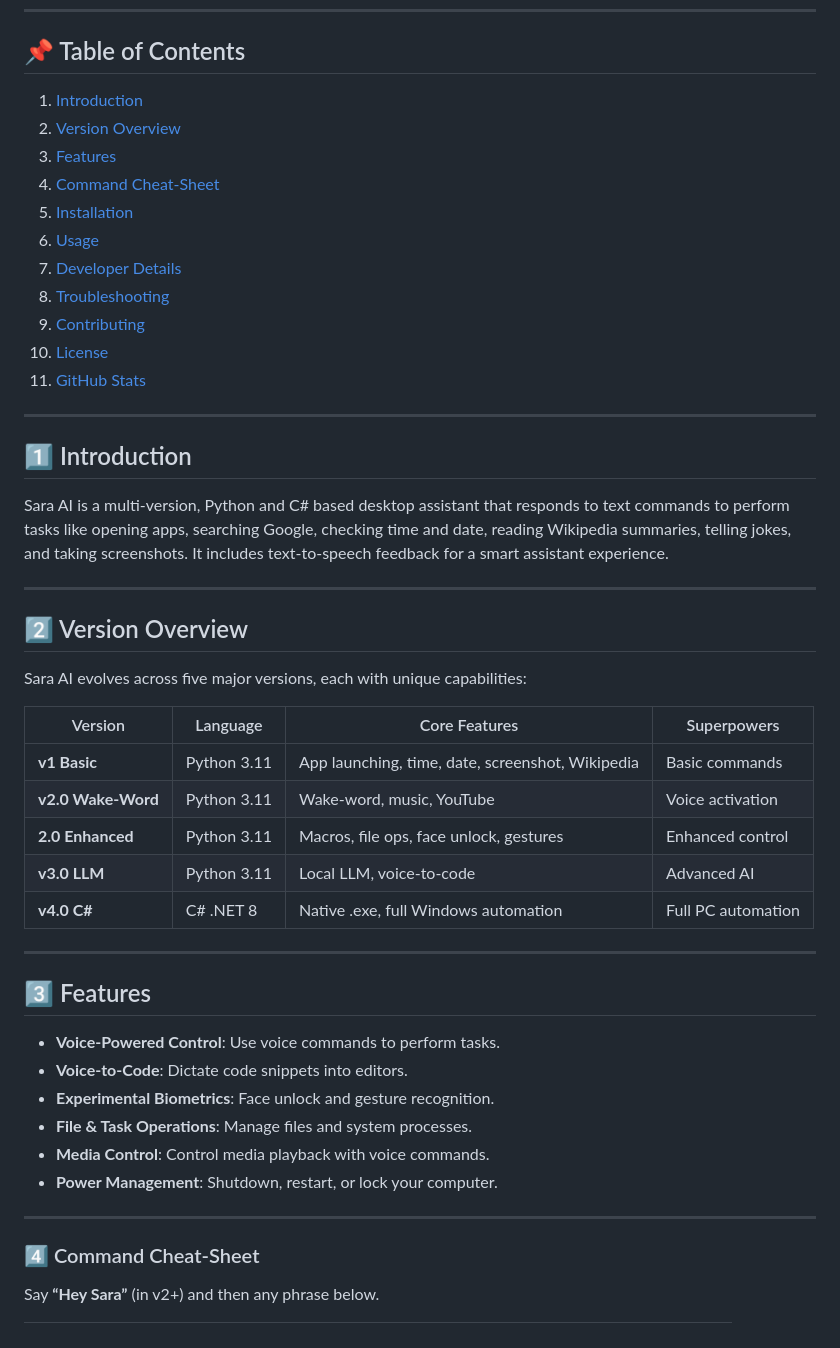
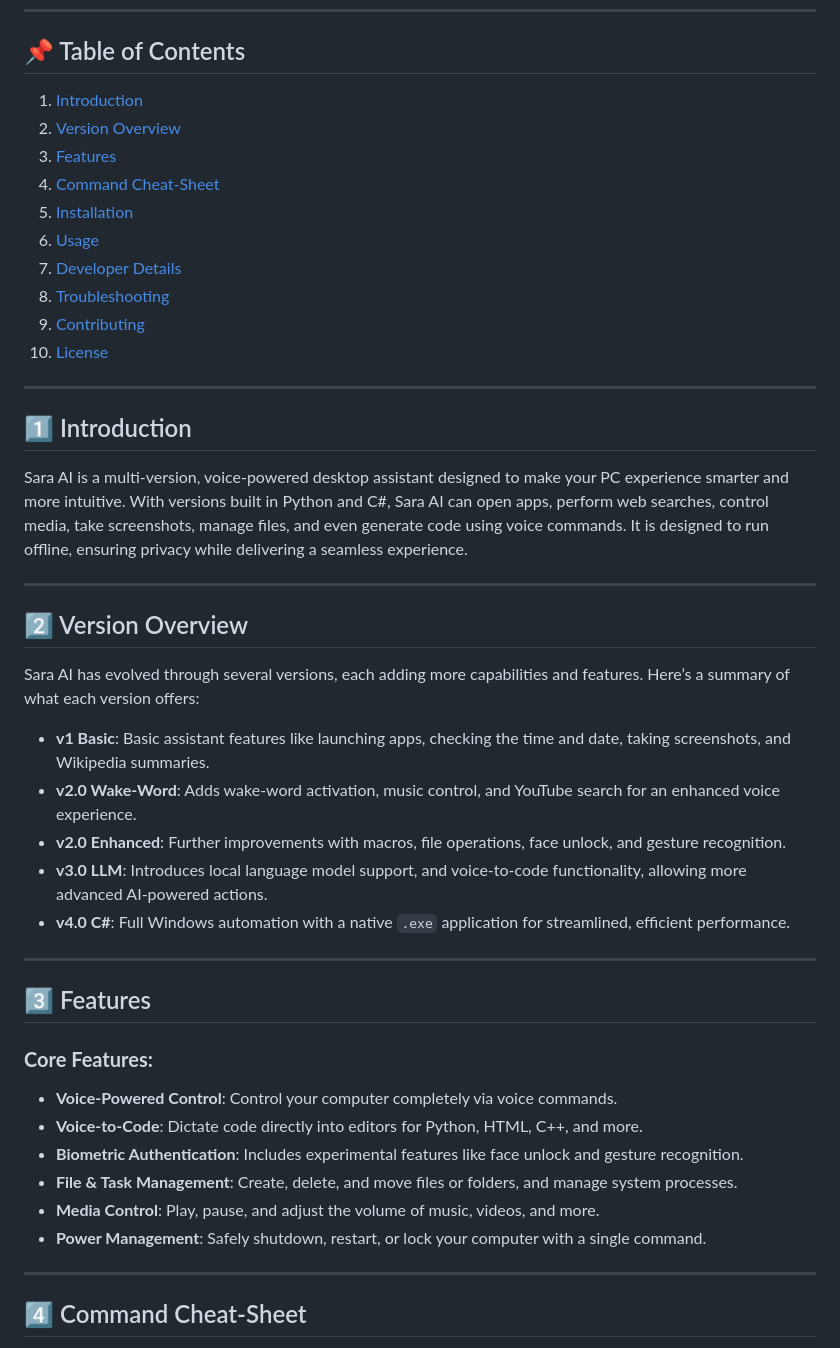
Before and after one commit to SelvaUx/SaraAI, a Markdown page: README.md, the part around one of its changes. GitHub-like rendering.

```diff
--- a/README.md
+++ b/README.md
@@ -16,36 +16,33 @@
 10. [License](#license)
-11. [GitHub Stats](#github-stats)
 
 ---
 
 ## 1️⃣ Introduction
-Sara AI is a multi-version, Python and C# based desktop assistant that responds to text commands to perform tasks like opening apps, searching Google, checking time and date, reading Wikipedia summaries, telling jokes, and taking screenshots. It includes text-to-speech feedback for a smart assistant experience.
+Sara AI is a multi-version, voice-powered desktop assistant designed to make your PC experience smarter and more intuitive. With versions built in Python and C#, Sara AI can open apps, perform web searches, control media, take screenshots, manage files, and even generate code using voice commands. It is designed to run offline, ensuring privacy while delivering a seamless experience.
 
 ---
 
 ## 2️⃣ Version Overview
-Sara AI evolves across five major versions, each with unique capabilities:
+Sara AI has evolved through several versions, each adding more capabilities and features. Here’s a summary of what each version offers:
 
-| Version | Language | Core Features | Superpowers |
-|---|---|---|---|
-| **v1 Basic** | Python 3.11 | App launching, time, date, screenshot, Wikipedia | Basic commands |
-| **v2.0 Wake-Word** | Python 3.11 | Wake-word, music, YouTube | Voice activation |
-| **2.0 Enhanced** | Python 3.11 | Macros, file ops, face unlock, gestures | Enhanced control |
-| **v3.0 LLM** | Python 3.11 | Local LLM, voice-to-code | Advanced AI |
-| **v4.0 C#** | C# .NET 8 | Native .exe, full Windows automation | Full PC automation |
+- **v1 Basic**: Basic assistant features like launching apps, checking the time and date, taking screenshots, and Wikipedia summaries.
+- **v2.0 Wake-Word**: Adds wake-word activation, music control, and YouTube search for an enhanced voice experience.
+- **v2.0 Enhanced**: Further improvements with macros, file operations, face unlock, and gesture recognition.
+- **v3.0 LLM**: Introduces local language model support, and voice-to-code functionality, allowing more advanced AI-powered actions.
+- **v4.0 C#**: Full Windows automation with a native `.exe` application for streamlined, efficient performance.
 
 ---
 
 ## 3️⃣ Features
-- **Voice-Powered Control**: Use voice commands to perform tasks.
-- **Voice-to-Code**: Dictate code snippets into editors.
-- **Experimental Biometrics**: Face unlock and gesture recognition.
-- **File & Task Operations**: Manage files and system processes.
-- **Media Control**: Control media playback with voice commands.
-- **Power Management**: Shutdown, restart, or lock your computer.
+### **Core Features:**
+- **Voice-Powered Control**: Control your computer completely via voice commands.
+- **Voice-to-Code**: Dictate code directly into editors for Python, HTML, C++, and more.
+- **Biometric Authentication**: Includes experimental features like face unlock and gesture recognition.
+- **File & Task Management**: Create, delete, and move files or folders, and manage system processes.
+- **Media Control**: Play, pause, and adjust the volume of music, videos, and more.
+- **Power Management**: Safely shutdown, restart, or lock your computer with a single command.
 
 ---
 
-### 4️⃣ Command Cheat-Sheet
-Say **“Hey Sara”** (in v2+) and then any phrase below.
+## 4️⃣ Command Cheat-Sheet
 
```
Also changed, not shown: other parts of README.md (+113 -88 lines).
